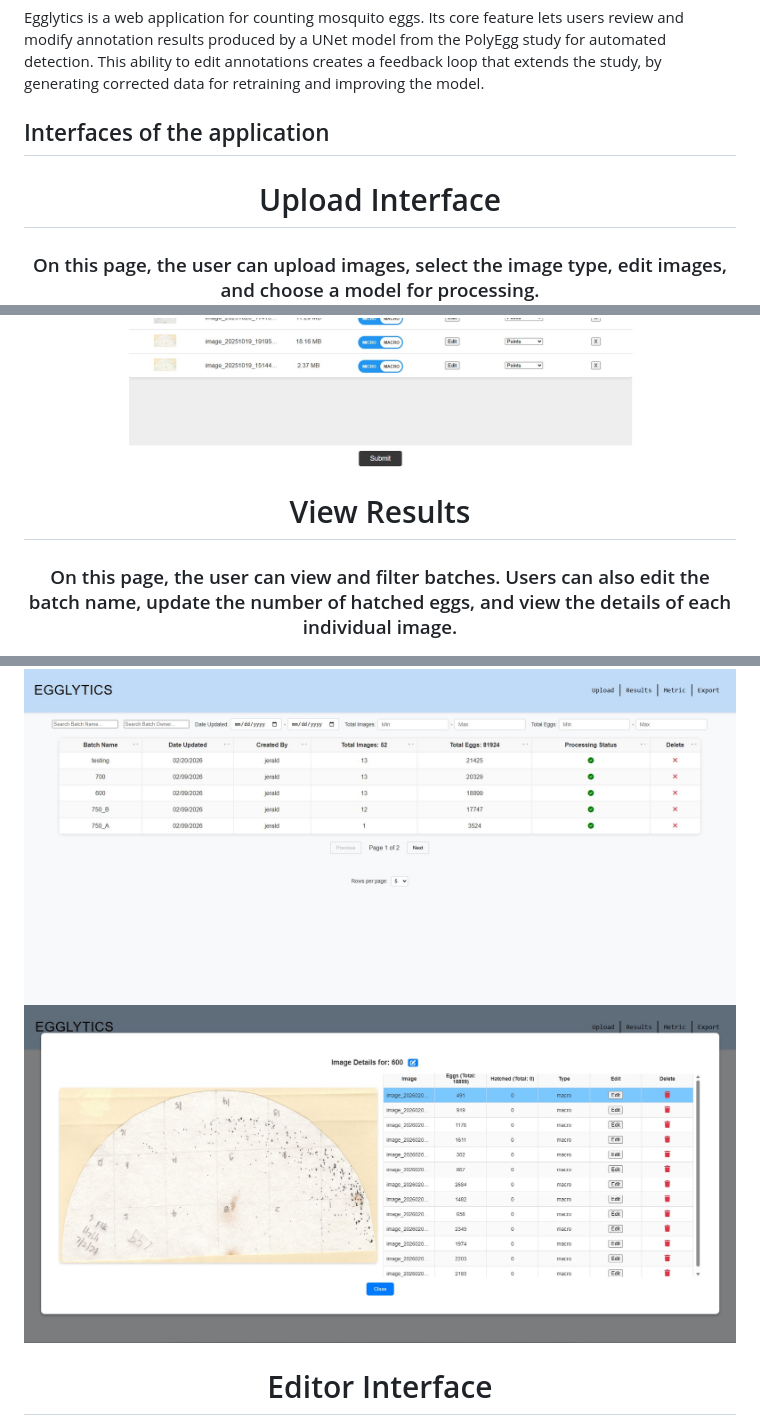
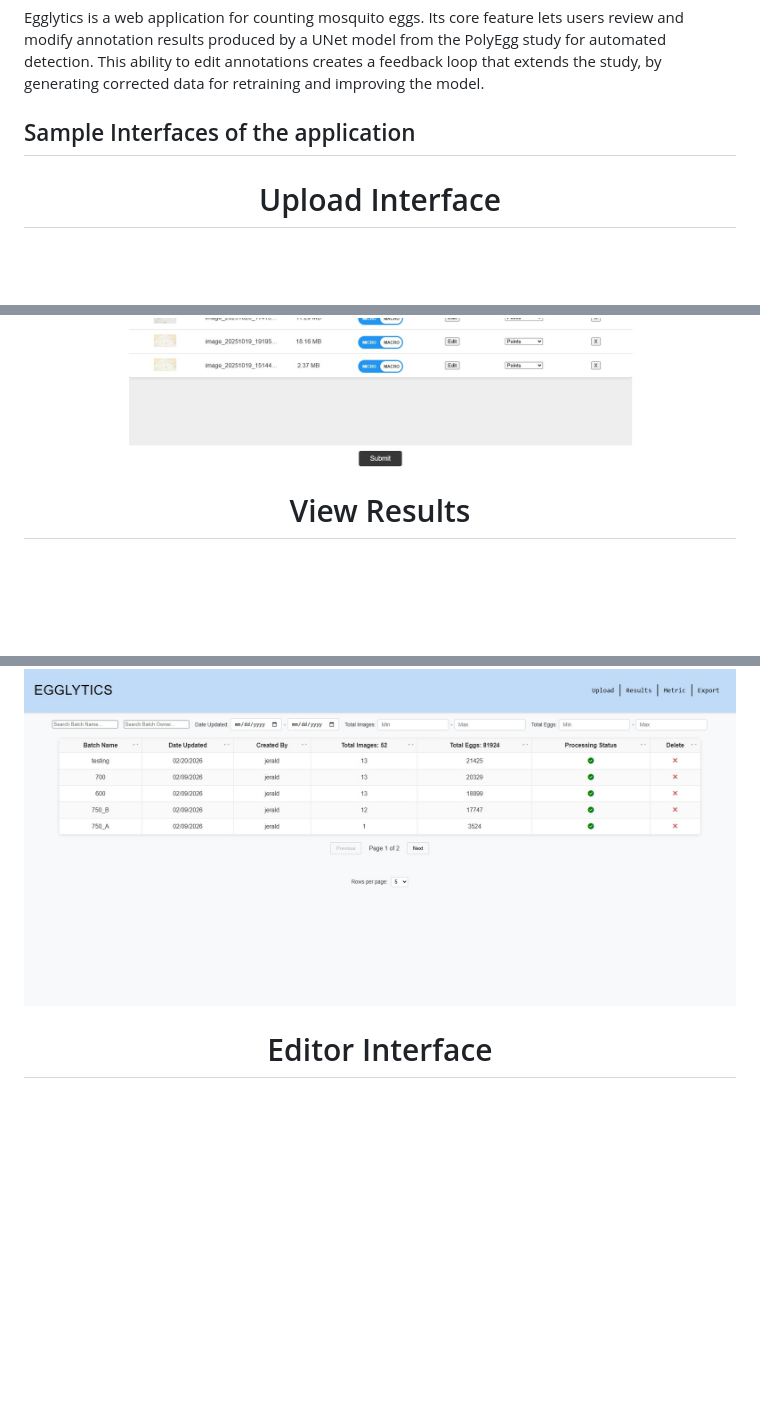
Before and after one commit to cnjerald/Egglytics, a Markdown page: README.md, 3 parts joined by grey strips. Rendered like a GitHub page; blank space fills up the shorter version.

Commit message:
Revert "Left readme"
This reverts commit 91cd056eb79e6a24dce0aa37d080bd61848f60a1.

```diff
--- a/README.md
+++ b/README.md
@@ -8,26 +8,17 @@
 ## What is Egglytics?
 Egglytics is a web application for counting mosquito eggs. Its core feature lets users review and modify annotation results produced by a UNet model from the PolyEgg study for automated detection. This ability to edit annotations creates a feedback loop that extends the study, by generating corrected data for retraining and improving the model.
 
-## Interfaces of the application
+## Sample Interfaces of the application
 
 <p align="center">
 <h1 align = "center"> Upload Interface </h1>
-<h3 align = "center" >
-  On this page, the user can upload images, select the image type, edit images, and choose a model for processing.
-</h2>
 <img src="assets/upload.jpg" alt="Banner" width = "100%">
 </p>
 
 
-
-
 <p align="center">
 <h1 align = "center"> View Results </h1>
-<h3 align="center">
-  On this page, the user can view and filter batches. Users can also edit the batch name, update the number of hatched eggs, and view the details of each individual image.
-</h3>
 <img src="assets/view.jpg" alt="Banner" width = "100%">
-<img src="assets/view_specific.jpg" alt="Banner" width = "100%">
 </p>
 
 
```
